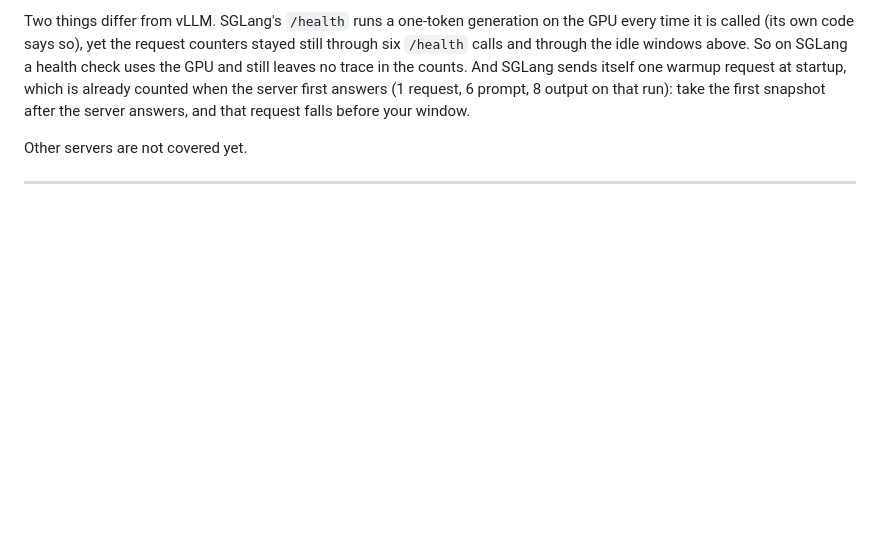
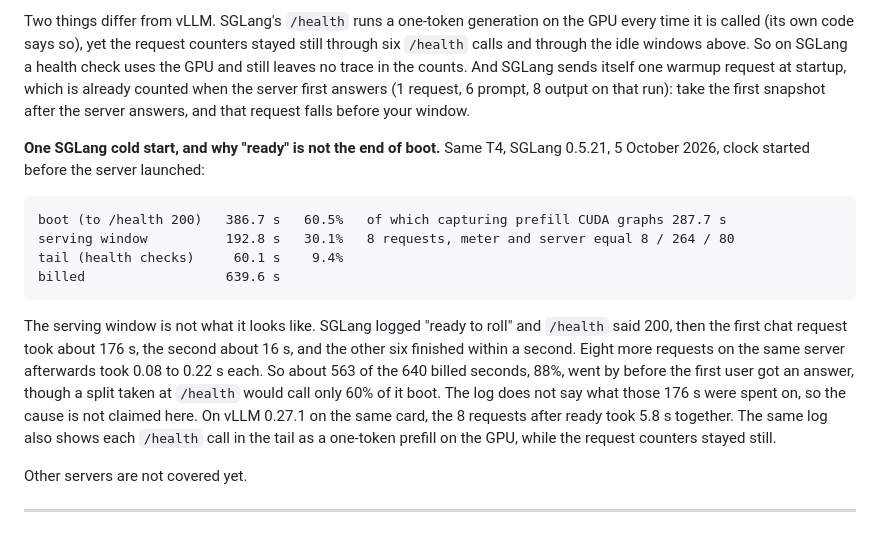
Before and after one commit to qaisermehdi3-coder/qvunex, a Markdown page: README.md, the part around the change. Rendered like a GitHub page; blank space fills up the shorter version.

Commit message:
SGLang cold start: ready is not warm, METHOD v0.4

````diff
--- a/README.md
+++ b/README.md
@@ -216,6 +216,27 @@ the counts. And SGLang sends itself one warmup request at startup, which is
 already counted when the server first answers (1 request, 6 prompt, 8 output
 on that run): take the first snapshot after the server answers, and that
 request falls before your window.
+
+**One SGLang cold start, and why "ready" is not the end of boot.** Same T4,
+SGLang 0.5.21, 5 October 2026, clock started before the server launched:
+
+```text
+boot (to /health 200)   386.7 s   60.5%   of which capturing prefill CUDA graphs 287.7 s
+serving window          192.8 s   30.1%   8 requests, meter and server equal 8 / 264 / 80
+tail (health checks)     60.1 s    9.4%
+billed                  639.6 s
+```
+
+The serving window is not what it looks like. SGLang logged "ready to roll"
+and `/health` said 200, then the first chat request took about 176 s, the
+second about 16 s, and the other six finished within a second. Eight more
+requests on the same server afterwards took 0.08 to 0.22 s each. So about 563
+of the 640 billed seconds, 88%, went by before the first user got an answer,
+though a split taken at `/health` would call only 60% of it boot. The log does
+not say what those 176 s were spent on, so the cause is not claimed here. On
+vLLM 0.27.1 on the same card, the 8 requests after ready took 5.8 s together.
+The same log also shows each `/health` call in the tail as a one-token
+prefill on the GPU, while the request counters stayed still.
 
 Other servers are not covered yet.
 
````
Also changed, not shown: METHOD.md (+12 -1 lines).
